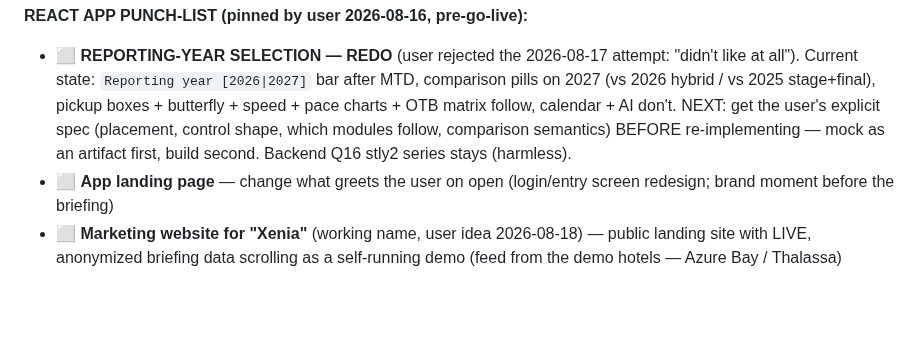
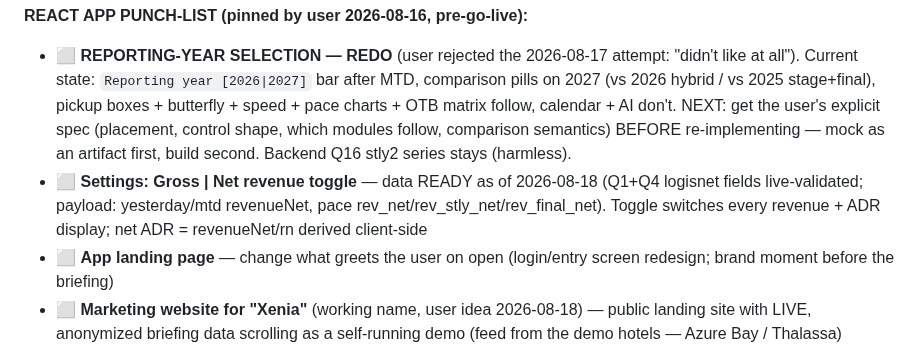
Before and after one commit to dkaryp13hbis/firstlight-agent, a Markdown page: docs/ENGINEERING_LOG.md, the part around the change. GitHub-like rendering; blank space fills up the shorter version.

Commit message:
Punch-list: Gross/Net settings toggle (data ready, UI pending)

```diff
--- a/docs/ENGINEERING_LOG.md
+++ b/docs/ENGINEERING_LOG.md
@@ -161,6 +161,10 @@ renders unchanged. Legacy fallback path (`_legacy_generate`) serves old-format p
   don't. NEXT: get the user's explicit spec (placement, control shape, which
   modules follow, comparison semantics) BEFORE re-implementing — mock as an
   artifact first, build second. Backend Q16 stly2 series stays (harmless).
+- ⬜ **Settings: Gross | Net revenue toggle** — data READY as of 2026-08-18
+  (Q1+Q4 logisnet fields live-validated; payload: yesterday/mtd revenueNet,
+  pace rev_net/rev_stly_net/rev_final_net). Toggle switches every revenue +
+  ADR display; net ADR = revenueNet/rn derived client-side
 - ⬜ **App landing page** — change what greets the user on open (login/entry
   screen redesign; brand moment before the briefing)
 - ⬜ **Marketing website for "Xenia"** (working name, user idea 2026-08-18) —
```
